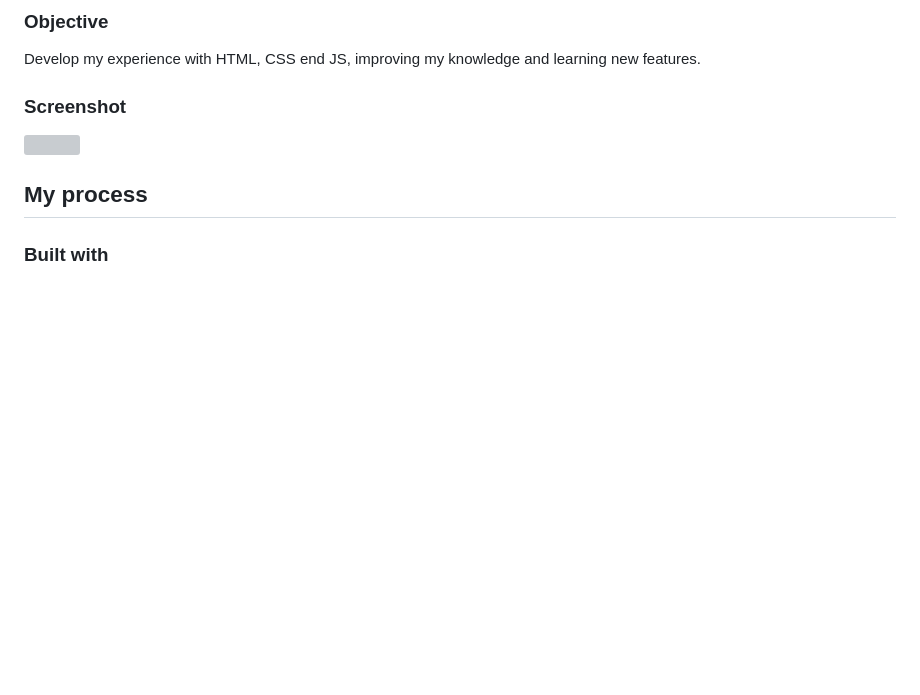
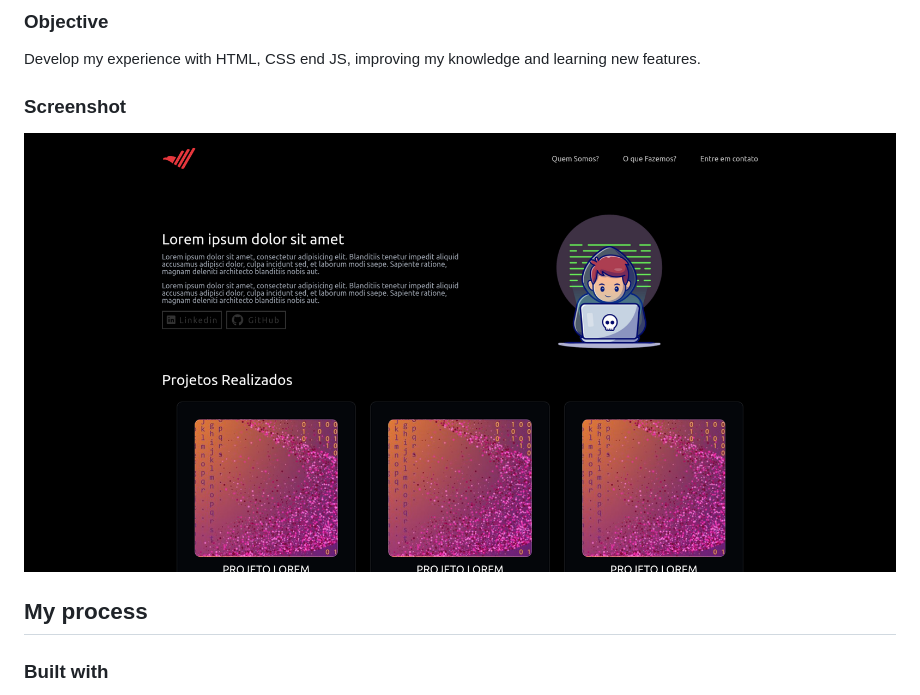
Before and after one commit to lucasdevtec/landingPage-codigoCerto, a Markdown page: README.md, the part around the change printed below. GitHub-like rendering; pictures changed too: screenshot.png (added); blank space fills up the shorter version; grey boxes are pictures that could not be loaded.

Commit message:
Doc: Colocando Screenshot

```diff
--- a/README.md
+++ b/README.md
@@ -20,7 +20,7 @@ Develop my experience with HTML, CSS end JS, improving my knowledge and learning
 
 ### Screenshot
 
-![](./screenshot.gif)
+![](./screenshot.png)
 
 ## My process
 
```
Also changed, not shown: other parts of README.md (+1 -1 lines).
